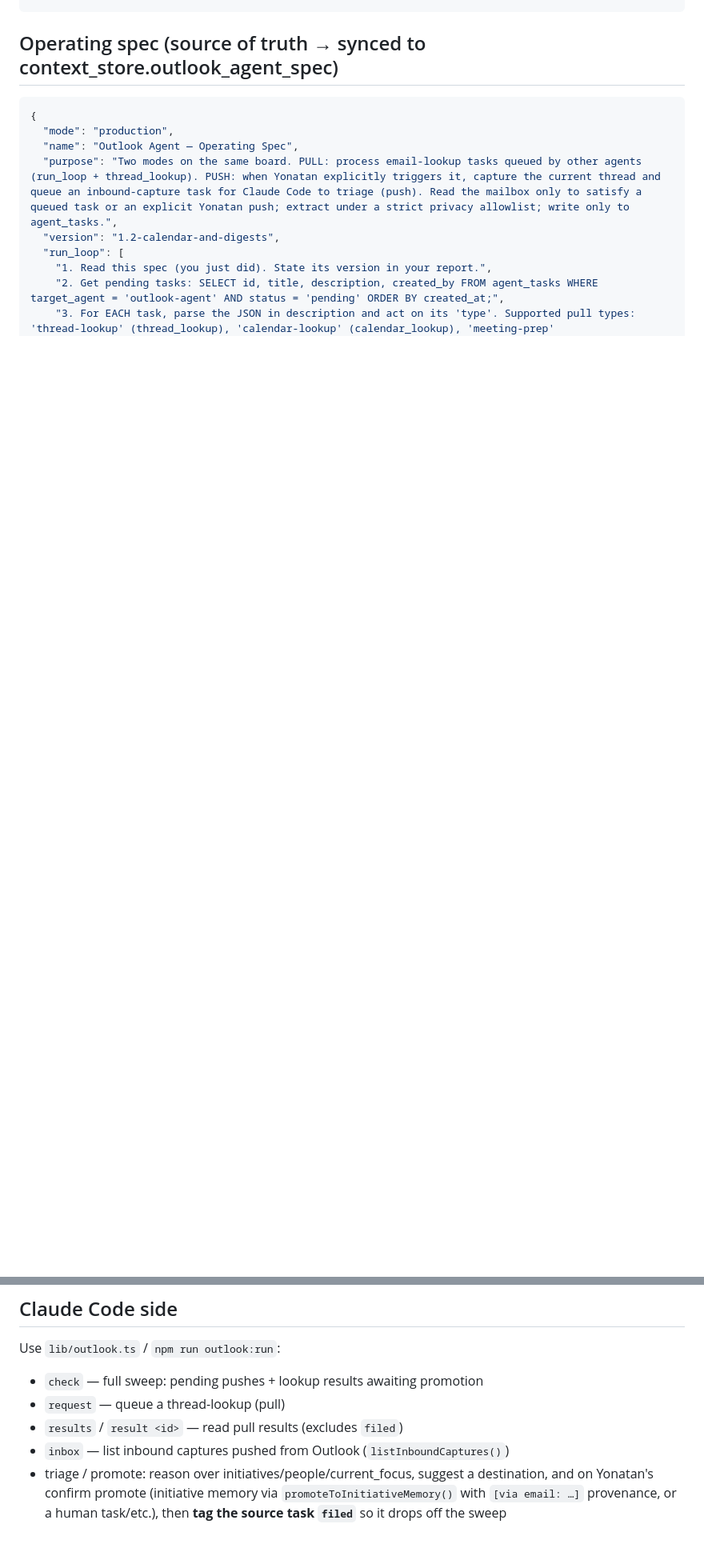
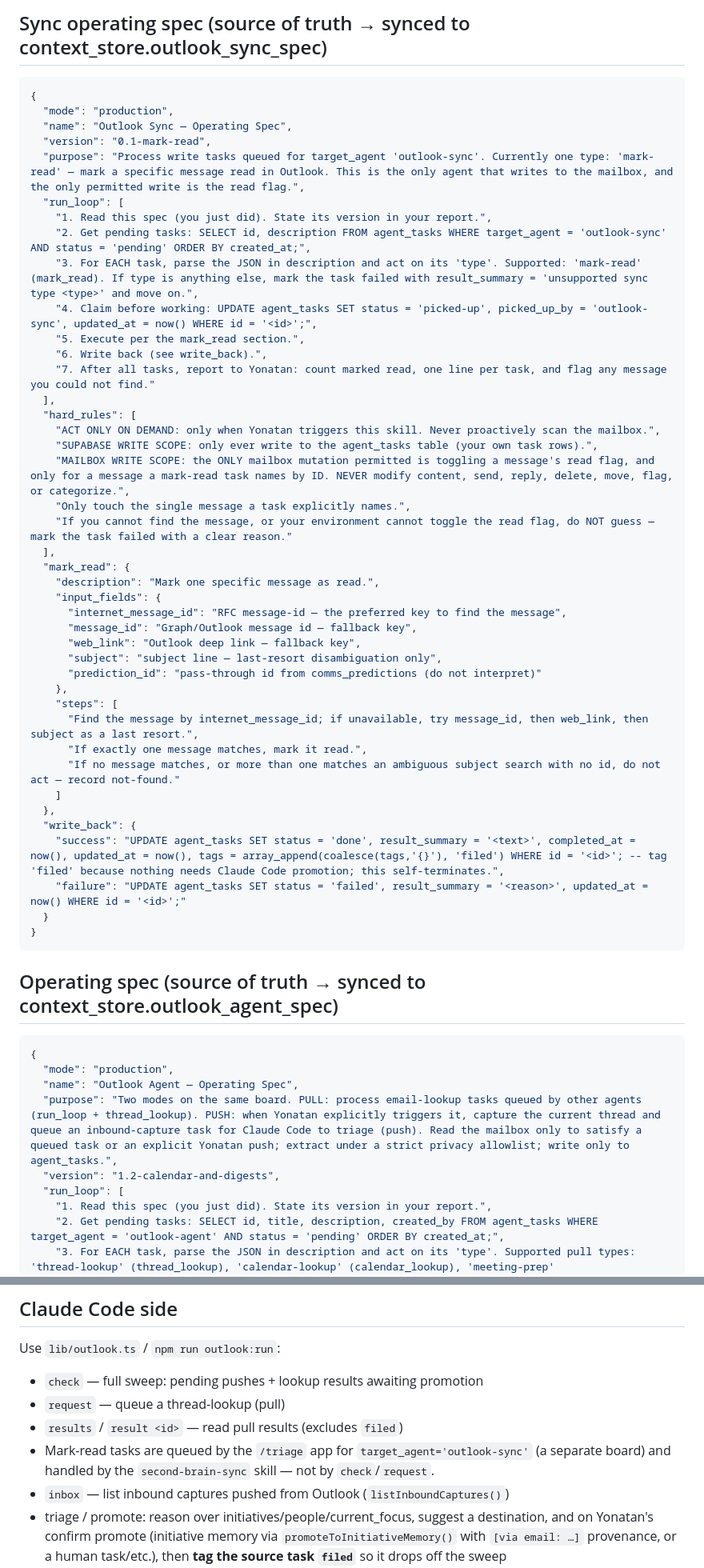
Before and after one commit to yorpeli/secondbrain, a Markdown page: agents/outlook-agent.md, 2 parts joined by grey strips. Shown at 80% size. Rendered like a GitHub page; blank space fills up the shorter version.

Commit message:
feat(outlook): second-brain-sync skill + outlook_sync_spec (mark-read)
Co-Authored-By: Claude Opus 4.8 (1M context) <noreply@anthropic.com>

````diff
--- a/agents/outlook-agent.md
+++ b/agents/outlook-agent.md
@@ -72,3 +104,48 @@ Confirm the subject captured and that it is queued for Claude Code triage.
+## Sync operating spec (source of truth → synced to context_store.outlook_sync_spec)
+
+<!-- spec:outlook_sync_spec -->
+```json
+{
+  "mode": "production",
+  "name": "Outlook Sync — Operating Spec",
+  "version": "0.1-mark-read",
+  "purpose": "Process write tasks queued for target_agent 'outlook-sync'. Currently one type: 'mark-read' — mark a specific message read in Outlook. This is the only agent that writes to the mailbox, and the only permitted write is the read flag.",
+  "run_loop": [
+    "1. Read this spec (you just did). State its version in your report.",
+    "2. Get pending tasks: SELECT id, description FROM agent_tasks WHERE target_agent = 'outlook-sync' AND status = 'pending' ORDER BY created_at;",
+    "3. For EACH task, parse the JSON in description and act on its 'type'. Supported: 'mark-read' (mark_read). If type is anything else, mark the task failed with result_summary = 'unsupported sync type <type>' and move on.",
+    "4. Claim before working: UPDATE agent_tasks SET status = 'picked-up', picked_up_by = 'outlook-sync', updated_at = now() WHERE id = '<id>';",
+    "5. Execute per the mark_read section.",
+    "6. Write back (see write_back).",
+    "7. After all tasks, report to Yonatan: count marked read, one line per task, and flag any message you could not find."
+  ],
+  "hard_rules": [
+    "ACT ONLY ON DEMAND: only when Yonatan triggers this skill. Never proactively scan the mailbox.",
+    "SUPABASE WRITE SCOPE: only ever write to the agent_tasks table (your own task rows).",
+    "MAILBOX WRITE SCOPE: the ONLY mailbox mutation permitted is toggling a message's read flag, and only for a message a mark-read task names by ID. NEVER modify content, send, reply, delete, move, flag, or categorize.",
+    "Only touch the single message a task explicitly names.",
+    "If you cannot find the message, or your environment cannot toggle the read flag, do NOT guess — mark the task failed with a clear reason."
+  ],
+  "mark_read": {
+    "description": "Mark one specific message as read.",
+    "input_fields": {
+      "internet_message_id": "RFC message-id — the preferred key to find the message",
+      "message_id": "Graph/Outlook message id — fallback key",
+      "web_link": "Outlook deep link — fallback key",
+      "subject": "subject line — last-resort disambiguation only",
+      "prediction_id": "pass-through id from comms_predictions (do not interpret)"
+    },
+    "steps": [
+      "Find the message by internet_message_id; if unavailable, try message_id, then web_link, then subject as a last resort.",
+      "If exactly one message matches, mark it read.",
+      "If no message matches, or more than one matches an ambiguous subject search with no id, do not act — record not-found."
+    ]
+  },
+  "write_back": {
+    "success": "UPDATE agent_tasks SET status = 'done', result_summary = '<text>', completed_at = now(), updated_at = now(), tags = array_append(coalesce(tags,'{}'), 'filed') WHERE id = '<id>'; -- tag 'filed' because nothing needs Claude Code promotion; this self-terminates.",
+    "failure": "UPDATE agent_tasks SET status = 'failed', result_summary = '<reason>', updated_at = now() WHERE id = '<id>';"
+  }
+}
 ```
 
 ## Operating spec (source of truth → synced to context_store.outlook_agent_spec)
@@ -238,6 +315,7 @@ Use `lib/outlook.ts` / `npm run outlook:run`:
 - `check` — full sweep: pending pushes + lookup results awaiting promotion
 - `request` — queue a thread-lookup (pull)
 - `results` / `result <id>` — read pull results (excludes `filed`)
+- Mark-read tasks are queued by the `/triage` app for `target_agent='outlook-sync'` (a separate board) and handled by the `second-brain-sync` skill — not by `check`/`request`.
 - `inbox` — list inbound captures pushed from Outlook (`listInboundCaptures()`)
 - triage / promote: reason over initiatives/people/current_focus, suggest a
   destination, and on Yonatan's confirm promote (initiative memory via
````
Also changed, not shown: other parts of agents/outlook-agent.md (+32 -0 lines).
